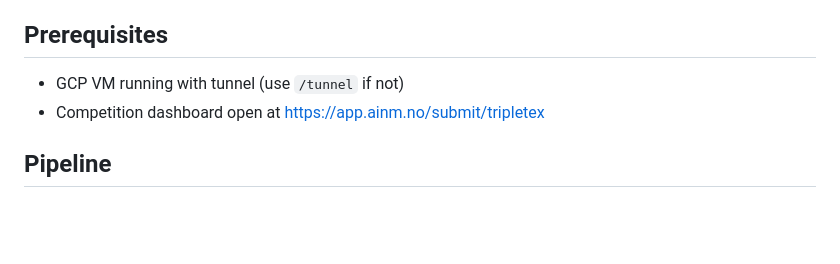
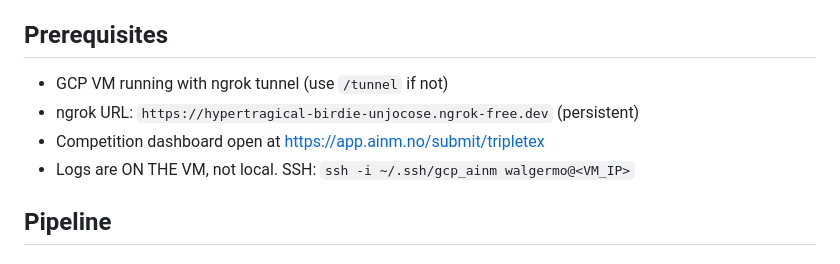
Before and after one commit to Codehagen/ai-nm-2026, a Markdown page: .claude/commands/run-task.md, the part around the change. GitHub-like rendering; blank space fills up the shorter version.

Commit message:
Update run-task documentation to reflect ngrok usage and clarify log location
- Changed the prerequisite for GCP VM to specify the use of ngrok tunnel instead of cloudflared.
- Added persistent ngrok URL for easier access.
- Clarified that logs are located on the VM and provided SSH access instructions.

```diff
--- a/.claude/commands/run-task.md
+++ b/.claude/commands/run-task.md
@@ -3,8 +3,10 @@
 Complete workflow for running one competition task, mapping it, analyzing it, and improving.
 
 ## Prerequisites
-- GCP VM running with tunnel (use `/tunnel` if not)
+- GCP VM running with ngrok tunnel (use `/tunnel` if not)
+- ngrok URL: `https://hypertragical-birdie-unjocose.ngrok-free.dev` (persistent)
 - Competition dashboard open at https://app.ainm.no/submit/tripletex
+- Logs are ON THE VM, not local. SSH: `ssh -i ~/.ssh/gcp_ainm walgermo@<VM_IP>`
 
 ## Pipeline
 
```
